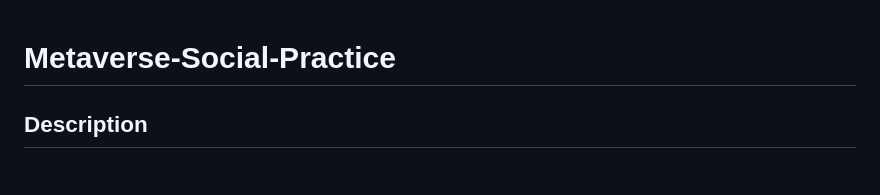
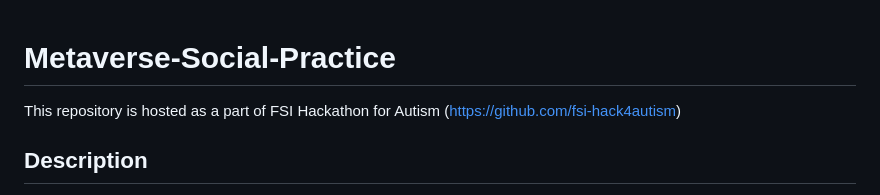
Before and after one commit to fsi-hack4autism/Metaverse-Social-Practice, a Markdown page: README.md, the part around the change. Rendered like a GitHub page.

```diff
--- a/README.md
+++ b/README.md
@@ -1,4 +1,5 @@
 # Metaverse-Social-Practice
+This repository is hosted as a part of FSI Hackathon for Autism (https://github.com/fsi-hack4autism)
 
 ## Description
 Developing social relationships with peers can be one of the biggest challenges for people with autism, despite a strong desire to form them. Social programs can be hard to practice due to limited opportunities, which can lead to disappointing outcomes in the few interactions, and stress can and frustration. The Metaverse offers an opportunity to practice social interactions in a fully immersive environment and the ability to formulate successful programs which can repleted at scale. This use case will lay the groundwork for a social interaction in the Metaverse between a subject and an AI generated peer.
```
